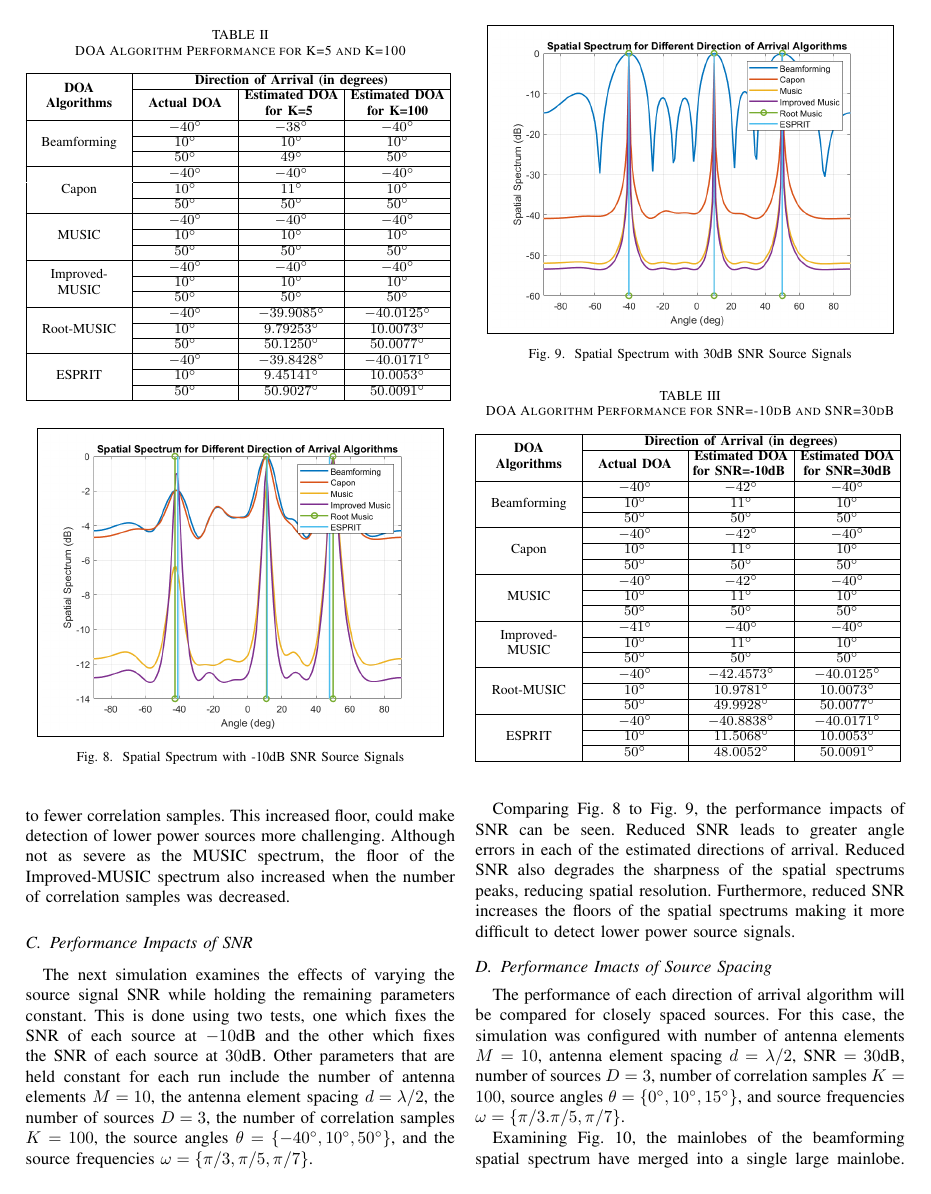
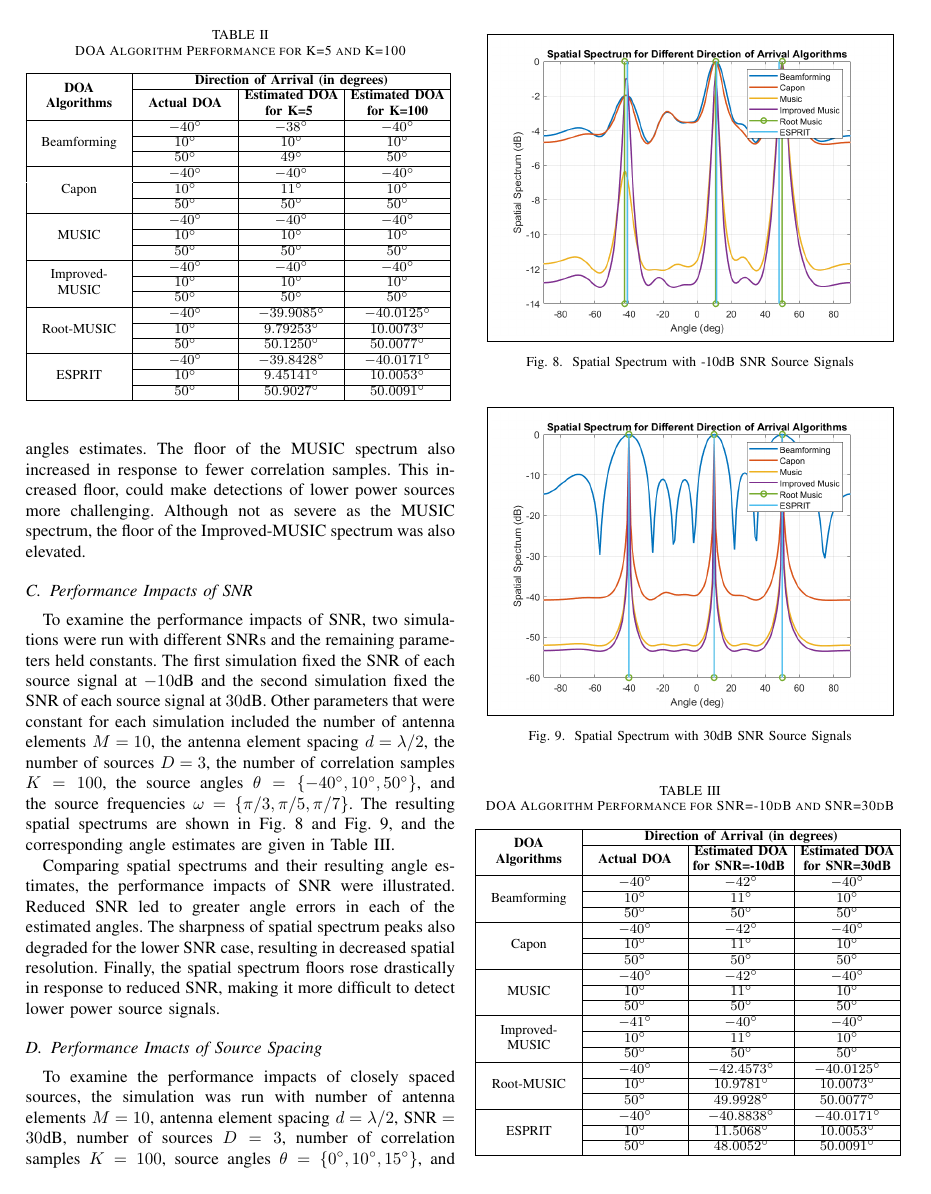
Before and after one commit to osowatzke/ECE529_Final_Project, a LaTeX paper (latex/Final_Project_Sowatzke.tex): page 6 of 24. Compiled offline with pdfLaTeX.

Commit message:
Finished polishing report

```diff
--- a/latex/Final_Project_Sowatzke.tex
+++ b/latex/Final_Project_Sowatzke.tex
@@ -461,11 +461,11 @@ Direction of Arrival Estimation, Beamforming, Capon, MUSIC, Improved-MUSIC, Root
 		\label{table::doa_varying_k}
 		\end{table}
 
-		The angle estimates of all algorithms degrade with fewer correlation samples. The capon spatial spectrum includes spurious peaks which can result in faulty angles estimates. The floor of the MUSIC spectrum also increased in response to fewer correlation samples. This increased floor, could make detection of lower power sources more challenging. Although not as severe as the MUSIC spectrum, the floor of the Improved-MUSIC spectrum also increased when the number of correlation samples was decreased.
+		Comparing spatial spectrums and their resulting angle estimates, it is clear that algorithm performance degraded with fewer correlation samples. The capon spatial spectrum, for example, included spurious peaks which can result in faulty angles estimates. The floor of the MUSIC spectrum also increased in response to fewer correlation samples. This increased floor, could make detections of lower power sources more challenging. Although not as severe as the MUSIC spectrum, the floor of the Improved-MUSIC spectrum was also elevated.
 
 		\subsection{Performance Impacts of SNR}
 
-		The next simulation examines the effects of varying the source signal SNR while holding the remaining parameters constant. This is done using two tests, one which fixes the SNR of each source at $-10\text{dB}$ and the other which fixes the SNR of each source at $30 \text{dB}$. Other parameters that are held constant for each run include the number of antenna elements $M=10$, the antenna element spacing $d=\lambda/2$, the number of sources $D=3$, the number of correlation samples $K=100$, the source angles $\theta = \{-40^{\circ}, 10^{\circ}, 50^{\circ}\}$, and the source frequencies $\omega = \{\pi/3, \pi/5, \pi/7\}$.
+		To examine the performance impacts of SNR, two simulations were run with different SNRs and the remaining parameters held constants. The first simulation fixed the SNR of each source signal at $-10\text{dB}$ and the second simulation fixed the SNR of each source signal at $30 \text{dB}$. Other parameters that were constant for each simulation included the number of antenna elements $M=10$, the antenna element spacing $d=\lambda/2$, the number of sources $D=3$, the number of correlation samples $K=100$, the source angles $\theta = \{-40^{\circ}, 10^{\circ}, 50^{\circ}\}$, and the source frequencies $\omega = \{\pi/3, \pi/5, \pi/7\}$. The resulting spatial spectrums are shown in Fig. \ref{fig::spatial_spectrum_snr_minus_10db} and Fig. \ref{fig::spatial_spectrum_snr_30db}, and the corresponding angle estimates are given in Table \ref{table::doa_varying_snr}.
 
 		\begin{figure}
 			\centerline{\fbox{\includegraphics[width=0.45\textwidth]{spatial_spectrum_snr_minus_10db.png}}}
@@ -529,11 +529,11 @@ Direction of Arrival Estimation, Beamforming, Capon, MUSIC, Improved-MUSIC, Root
 		\label{table::doa_varying_snr}
 		\end{table}
 
-		Comparing Fig. \ref{fig::spatial_spectrum_snr_minus_10db} to Fig. \ref{fig::spatial_spectrum_snr_30db}, the performance impacts of SNR can be seen. Reduced SNR leads to greater angle errors in each of the estimated directions of arrival. Reduced SNR also degrades the sharpness of the spatial spectrums peaks, reducing spatial resolution. Furthermore, reduced SNR increases the floors of the spatial spectrums making it more difficult to detect lower power source signals.
+		Comparing spatial spectrums and their resulting angle estimates, the performance impacts of SNR were illustrated. Reduced SNR led to greater angle errors in each of the estimated angles. The sharpness of spatial spectrum peaks also degraded for the lower SNR case, resulting in decreased spatial resolution. Finally, the spatial spectrum floors rose drastically in response to reduced SNR, making it more difficult to detect lower power source signals.
 
 		\subsection{Performance Imacts of Source Spacing}
 
-		The performance of each direction of arrival algorithm will be compared for closely spaced sources. For this case, the simulation was configured with number of antenna elements $M=10$, antenna element spacing $d=\lambda/2$, $\text{SNR}=30\text{dB}$, number of sources $D=3$, number of correlation samples $K=100$, source angles $\theta = \{0^{\circ}, 10^{\circ}, 15^{\circ}\}$, and source frequencies $\omega = \{\pi/3. \pi/5, \pi/7\}$.
+		To examine the performance impacts of closely spaced sources, the simulation was run with number of antenna elements $M=10$, antenna element spacing $d=\lambda/2$, $\text{SNR}=30\text{dB}$, number of sources $D=3$, number of correlation samples $K=100$, source angles $\theta = \{0^{\circ}, 10^{\circ}, 15^{\circ}\}$, and source frequencies $\omega = \{\pi/3. \pi/5, \pi/7\}$. The resulting spatial spectrum is given in Fig. \ref{fig::closely_spaced_sources}.
 
 		\begin{figure}
 			\centerline{\fbox{\includegraphics[width=0.45\textwidth]{spatial_spectrum_closely_spaced_sources.png}}}
@@ -541,4 +541,3 @@ Direction of Arrival Estimation, Beamforming, Capon, MUSIC, Improved-MUSIC, Root
 			\label{fig::closely_spaced_sources}
 		\end{figure}
 
-		Examining Fig. \ref{fig::closely_spaced_sources}, the mainlobes of the beamforming spatial spectrum have merged into a single large mainlobe. This can result in only one source being detected when there are in fact three. The peaks corresponding to each source in the remaining spectrums are preserved. However, the nulls between sources are not nearly as deep as they were for sources that were spaced further apart. This can result in missed detections of lower power sources between the spectrum peaks. The MUSIC, Improved-MUSIC, Root-MUSIC spectrum, and ESPRIT direction of arrival algorithms are classified as high resolution \cite{root_music_esprit_patwari}. This means that closely spaced targets are better resolved as illustrated in Fig. \ref{fig::closely_spaced_sources}.
```
Also changed, not shown: latex/Final_Project_Sowatzke.tex (11 more changed lines).
